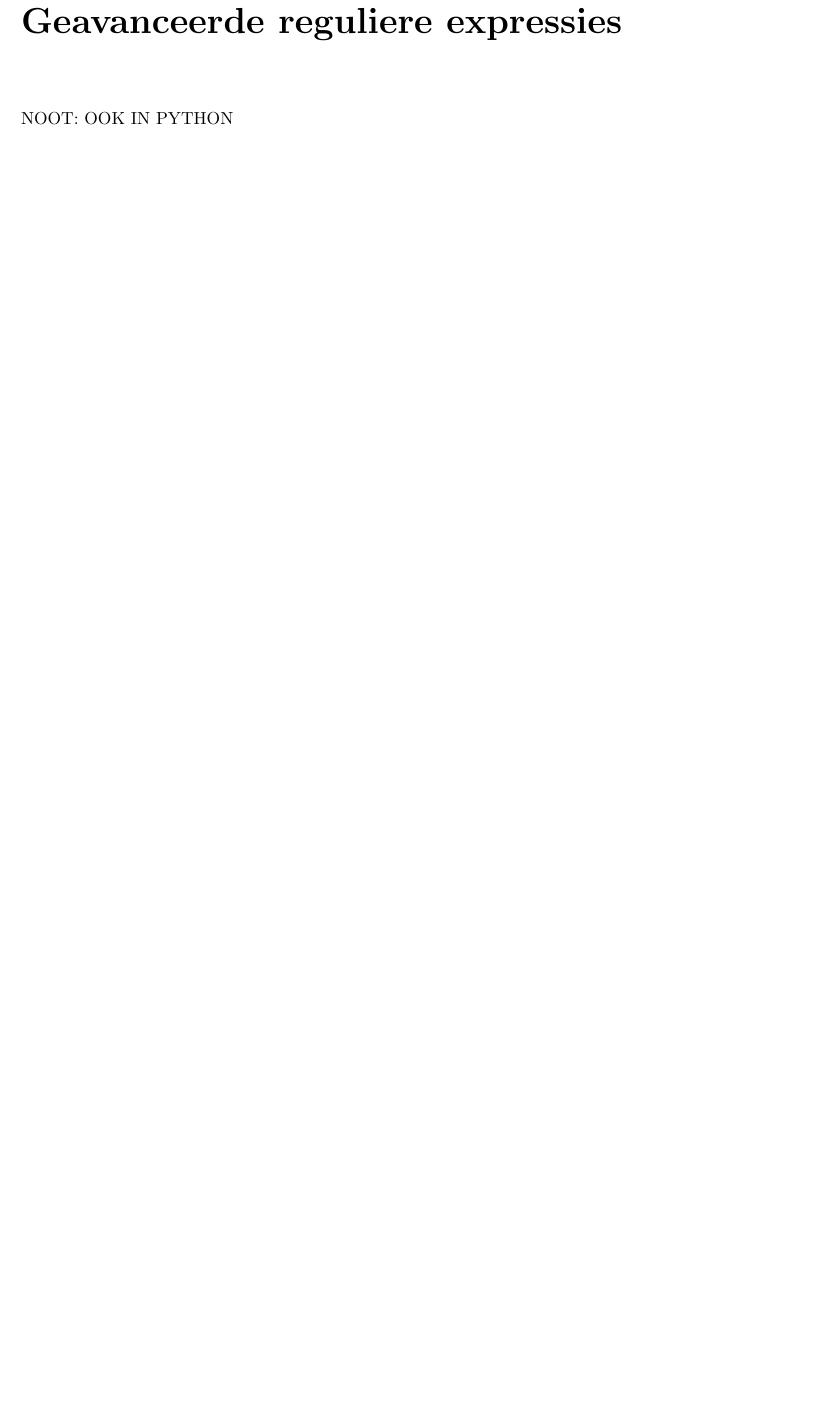
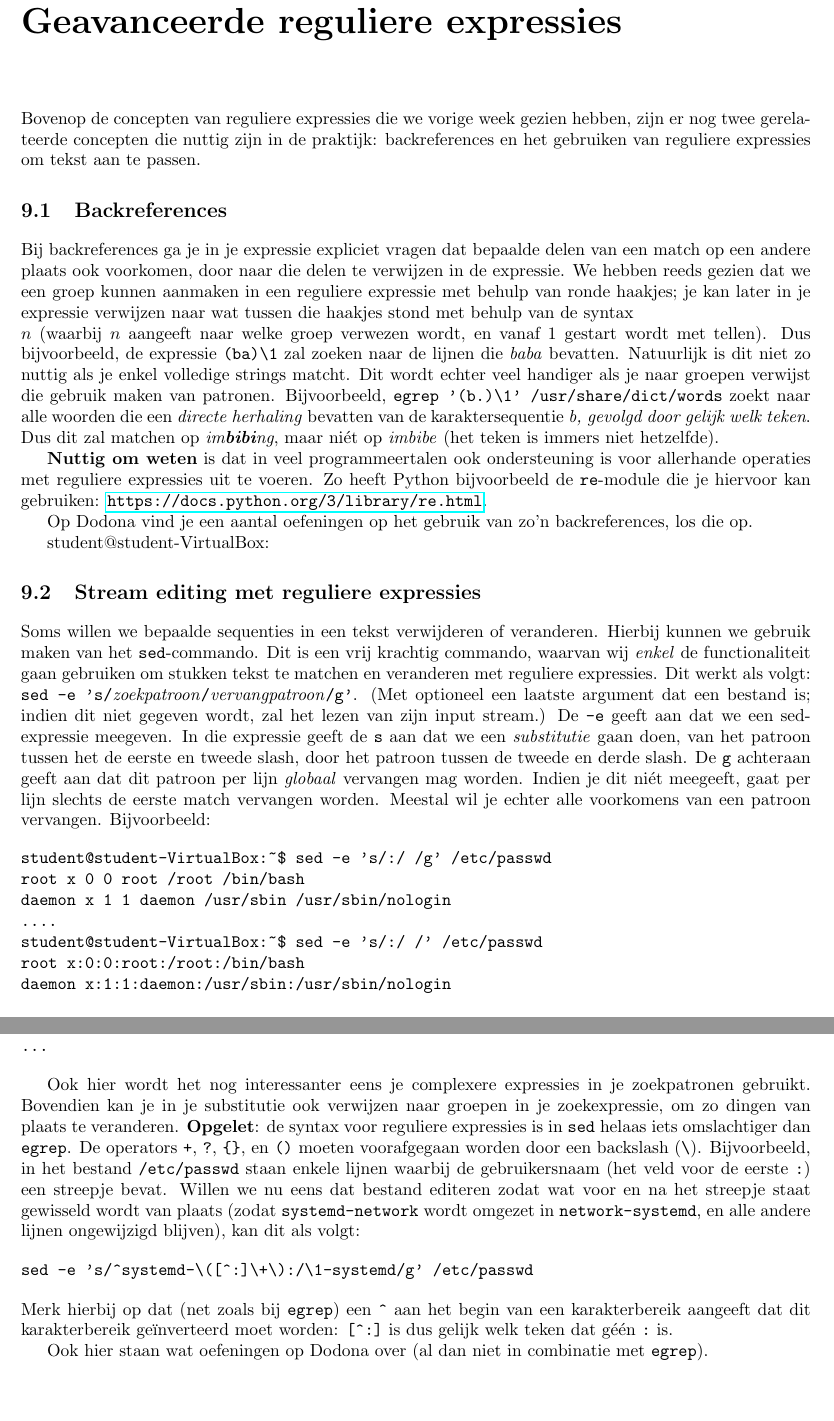
Before and after one commit to bcoppens/linux-introductie, a LaTeX thesis (introductie.tex): part of page 16 of 21 before the commit and two parts of pages 16 and 17 of 22 after it, the two joined at a grey line, cut so that both start at the same text, the shorter picture padded with empty space. Compiled offline with pdfLaTeX.

Commit message:
Backreferences en sed

```diff
--- a/introductie.tex
+++ b/introductie.tex
@@ -583,9 +583,41 @@ Op Dodona vind je nog een reeks opgaven die gaan over pijplijnen met simpele tek
 
 \chapter{Geavanceerde reguliere expressies}
 
-NOOT: OOK IN PYTHON
+Bovenop de concepten van reguliere expressies die we vorige week gezien hebben, zijn er nog twee gerelateerde concepten die nuttig zijn in de praktijk: backreferences en het gebruiken van reguliere expressies om tekst aan te passen.
 
-\chapter{Andere operaties}
+\section{Backreferences}
+Bij backreferences ga je in je expressie expliciet vragen dat bepaalde delen van een match op een andere plaats ook voorkomen, door naar die delen te verwijzen in de expressie. We hebben reeds gezien dat we een groep kunnen aanmaken in een reguliere expressie met behulp van ronde haakjes; je kan later in je expressie verwijzen naar wat tussen die haakjes stond met behulp van de syntax  $\\n$ (waarbij $n$ aangeeft naar welke groep verwezen wordt, en vanaf 1 gestart wordt met tellen). Dus bijvoorbeeld, de expressie \verb!(ba)\1! zal zoeken naar de lijnen die \emph{baba} bevatten. Natuurlijk is dit niet zo nuttig als je enkel volledige strings matcht. Dit wordt echter veel handiger als je naar groepen verwijst die gebruik maken van patronen. Bijvoorbeeld, \verb!egrep '(b.)\1' /usr/share/dict/words! zoekt naar alle woorden die een \emph{directe herhaling} bevatten van de karaktersequentie \emph{b, gevolgd door gelijk welk teken}. Dus dit zal matchen op \emph{im\textbf{bibi}ng}, maar ni\'et op \emph{imbibe} (het teken is immers niet hetzelfde).
+
+\textbf{Nuttig om weten} is dat in veel programmeertalen ook ondersteuning is voor allerhande operaties met reguliere expressies uit te voeren. Zo heeft Python bijvoorbeeld de \verb!re!-module die je hiervoor kan gebruiken: \url{https://docs.python.org/3/library/re.html}.
+
+
+Op Dodona vind je een aantal oefeningen op het gebruik van zo'n backreferences, los die op.
+
+student@student-VirtualBox:~\section{Stream editing met reguliere expressies}
+
+Soms willen we bepaalde sequenties in een tekst verwijderen of veranderen. Hierbij kunnen we gebruik maken van het \verb!sed!-commando. Dit is een vrij krachtig commando, waarvan wij \emph{enkel} de functionaliteit gaan gebruiken om stukken tekst te matchen en veranderen met reguliere expressies. Dit werkt als volgt: \verb!sed -e 's/!\emph{zoekpatroon}\verb!/!\emph{vervangpatroon}\verb!/g'!. (Met optioneel een laatste argument dat een bestand is; indien dit niet gegeven wordt, zal het lezen van zijn input stream.) De \verb!-e! geeft aan dat we een sed-expressie meegeven. In die expressie geeft de \verb!s! aan dat we een \emph{substitutie} gaan doen, van het patroon tussen het de eerste en tweede slash, door het patroon tussen de tweede en derde slash. De \verb!g! achteraan geeft aan dat dit patroon per lijn \emph{globaal} vervangen mag worden. Indien je dit ni\'et meegeeft, gaat per lijn slechts de eerste match vervangen worden. Meestal wil je echter alle voorkomens van een patroon vervangen. Bijvoorbeeld:
+
+\begin{verbatim}
+student@student-VirtualBox:~$ sed -e 's/:/ /g' /etc/passwd
+root x 0 0 root /root /bin/bash
+daemon x 1 1 daemon /usr/sbin /usr/sbin/nologin
+....
+student@student-VirtualBox:~$ sed -e 's/:/ /' /etc/passwd
+root x:0:0:root:/root:/bin/bash
+daemon x:1:1:daemon:/usr/sbin:/usr/sbin/nologin
+...
+\end{verbatim}
+
+Ook hier wordt het nog interessanter eens je complexere expressies in je zoekpatronen gebruikt. Bovendien kan je in je substitutie ook verwijzen naar groepen in je zoekexpressie, om zo dingen van plaats te veranderen. \textbf{Opgelet}: de syntax voor reguliere expressies is in \verb!sed! helaas iets omslachtiger dan \verb!egrep!. De operators \verb!+!, \verb!?!, \verb!{}!, en \verb!()! moeten voorafgegaan worden door een backslash (\verb!\!). Bijvoorbeeld, in het bestand \verb!/etc/passwd! staan enkele lijnen waarbij de gebruikersnaam (het veld voor de eerste \verb!:!) een streepje bevat. Willen we nu eens dat bestand editeren zodat wat voor en na het streepje staat gewisseld wordt van plaats (zodat \verb!systemd-network! wordt omgezet in \verb!network-systemd!, en alle andere lijnen ongewijzigd blijven), kan dit als volgt:
+
+\begin{verbatim}
+sed -e 's/^systemd-\([^:]\+\):/\1-systemd/g' /etc/passwd
+\end{verbatim}
+Merk hierbij op dat (net zoals bij \verb!egrep!) een \verb!^! aan het begin van een karakterbereik aangeeft dat dit karakterbereik ge"inverteerd moet worden: \verb![^:]! is dus gelijk welk teken dat g\'e\'en \verb!:! is.
+
+Ook hier staan wat oefeningen op Dodona over (al dan niet in combinatie met \verb!egrep!).
+
+\chapter{Andere nuttige operaties met pipes}
 find, xargs
 
 \chapter{Compileren op de command line}
```
